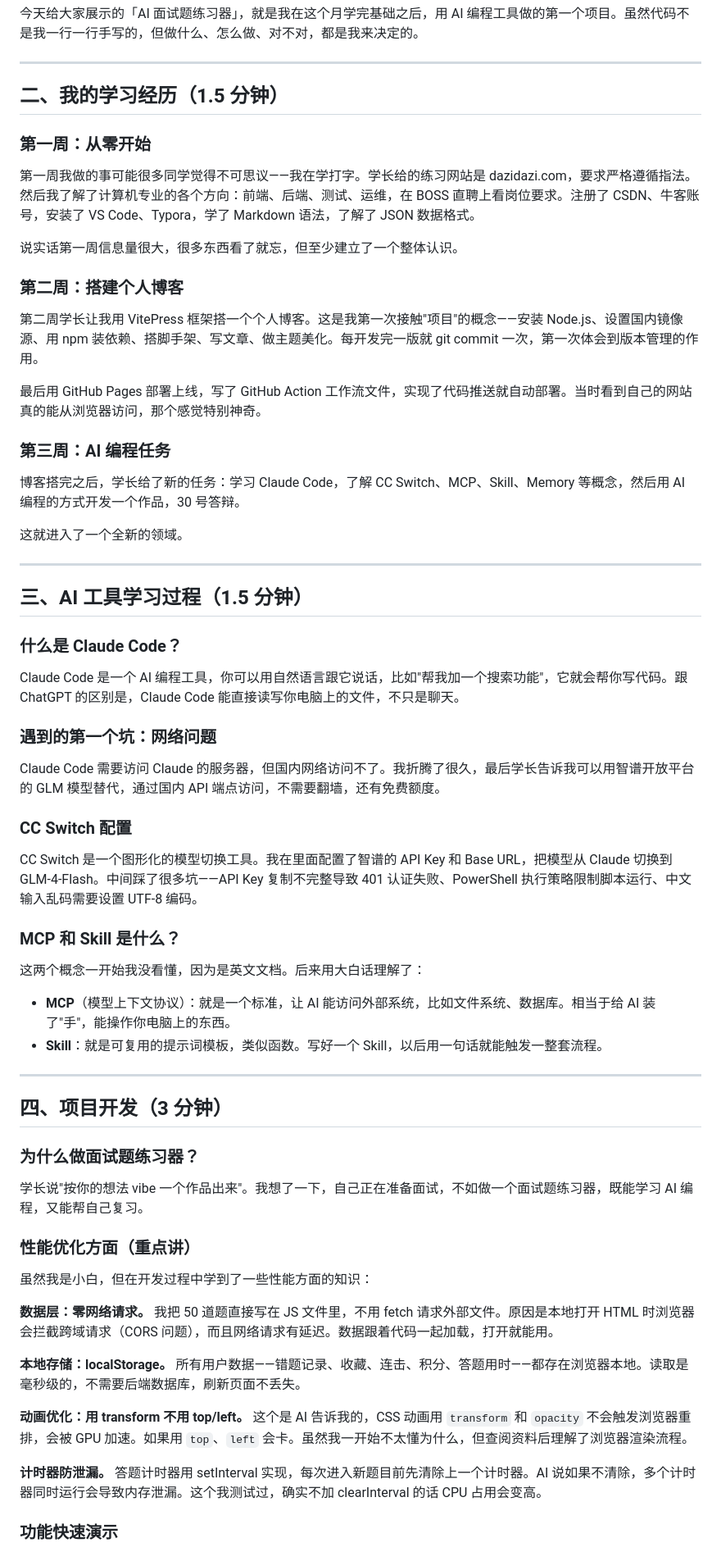
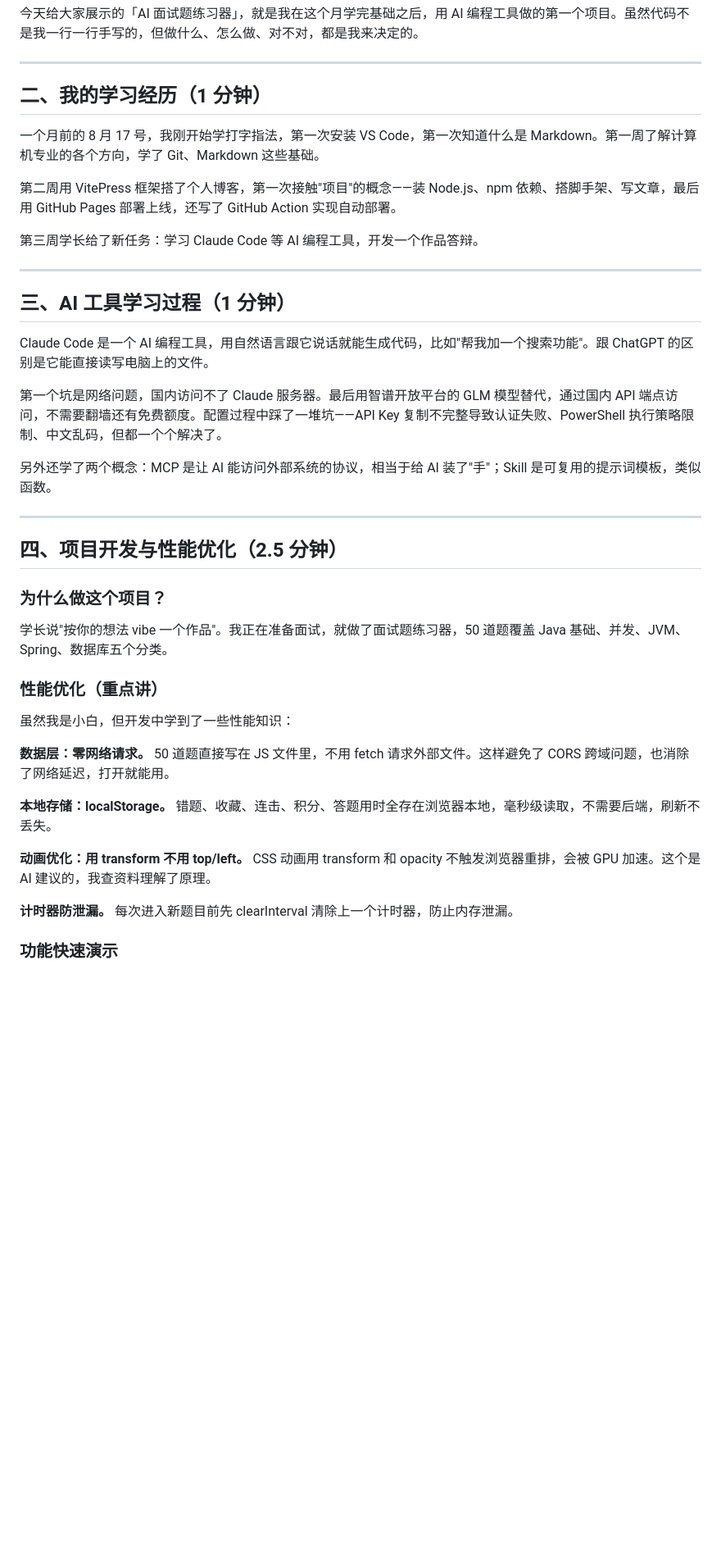
Before and after one commit to Athena66668888/interview-quiz, a Markdown page: 答辩讲稿.md, the part around one of its changes. Shown at 82% size. GitHub-like rendering; blank space fills up the shorter version.

```diff
--- a/答辩讲稿.md
+++ b/答辩讲稿.md
@@ -14,68 +14,43 @@
 
 ---
 
-## 二、我的学习经历（1.5 分钟）
+## 二、我的学习经历（1 分钟）
 
-### 第一周：从零开始
+一个月前的 8 月 17 号，我刚开始学打字指法，第一次安装 VS Code，第一次知道什么是 Markdown。第一周了解计算机专业的各个方向，学了 Git、Markdown 这些基础。
 
-第一周我做的事可能很多同学觉得不可思议——我在学打字。学长给的练习网站是 dazidazi.com，要求严格遵循指法。然后我了解了计算机专业的各个方向：前端、后端、测试、运维，在 BOSS 直聘上看岗位要求。注册了 CSDN、牛客账号，安装了 VS Code、Typora，学了 Markdown 语法，了解了 JSON 数据格式。
+第二周用 VitePress 框架搭了个人博客，第一次接触"项目"的概念——装 Node.js、npm 依赖、搭脚手架、写文章，最后用 GitHub Pages 部署上线，还写了 GitHub Action 实现自动部署。
 
-说实话第一周信息量很大，很多东西看了就忘，但至少建立了一个整体认识。
-
-### 第二周：搭建个人博客
-
-第二周学长让我用 VitePress 框架搭一个个人博客。这是我第一次接触"项目"的概念——安装 Node.js、设置国内镜像源、用 npm 装依赖、搭脚手架、写文章、做主题美化。每开发完一版就 git commit 一次，第一次体会到版本管理的作用。
-
-最后用 GitHub Pages 部署上线，写了 GitHub Action 工作流文件，实现了代码推送就自动部署。当时看到自己的网站真的能从浏览器访问，那个感觉特别神奇。
-
-### 第三周：AI 编程任务
-
-博客搭完之后，学长给了新的任务：学习 Claude Code，了解 CC Switch、MCP、Skill、Memory 等概念，然后用 AI 编程的方式开发一个作品，30 号答辩。
-
-这就进入了一个全新的领域。
+第三周学长给了新任务：学习 Claude Code 等 AI 编程工具，开发一个作品答辩。
 
 ---
 
-## 三、AI 工具学习过程（1.5 分钟）
+## 三、AI 工具学习过程（1 分钟）
 
-### 什么是 Claude Code？
+Claude Code 是一个 AI 编程工具，用自然语言跟它说话就能生成代码，比如"帮我加一个搜索功能"。跟 ChatGPT 的区别是它能直接读写电脑上的文件。
 
-Claude Code 是一个 AI 编程工具，你可以用自然语言跟它说话，比如"帮我加一个搜索功能"，它就会帮你写代码。跟 ChatGPT 的区别是，Claude Code 能直接读写你电脑上的文件，不只是聊天。
+第一个坑是网络问题，国内访问不了 Claude 服务器。最后用智谱开放平台的 GLM 模型替代，通过国内 API 端点访问，不需要翻墙还有免费额度。配置过程中踩了一堆坑——API Key 复制不完整导致认证失败、PowerShell 执行策略限制、中文乱码，但都一个个解决了。
 
-### 遇到的第一个坑：网络问题
-
-Claude Code 需要访问 Claude 的服务器，但国内网络访问不了。我折腾了很久，最后学长告诉我可以用智谱开放平台的 GLM 模型替代，通过国内 API 端点访问，不需要翻墙，还有免费额度。
-
-### CC Switch 配置
-
-CC Switch 是一个图形化的模型切换工具。我在里面配置了智谱的 API Key 和 Base URL，把模型从 Claude 切换到 GLM-4-Flash。中间踩了很多坑——API Key 复制不完整导致 401 认证失败、PowerShell 执行策略限制脚本运行、中文输入乱码需要设置 UTF-8 编码。
-
-### MCP 和 Skill 是什么？
-
-这两个概念一开始我没看懂，因为是英文文档。后来用大白话理解了：
-
-- **MCP**（模型上下文协议）：就是一个标准，让 AI 能访问外部系统，比如文件系统、数据库。相当于给 AI 装了"手"，能操作你电脑上的东西。
-- **Skill**：就是可复用的提示词模板，类似函数。写好一个 Skill，以后用一句话就能触发一整套流程。
+另外还学了两个概念：MCP 是让 AI 能访问外部系统的协议，相当于给 AI 装了"手"；Skill 是可复用的提示词模板，类似函数。
 
 ---
 
-## 四、项目开发（3 分钟）
+## 四、项目开发与性能优化（2.5 分钟）
 
-### 为什么做面试题练习器？
+### 为什么做这个项目？
 
-学长说"按你的想法 vibe 一个作品出来"。我想了一下，自己正在准备面试，不如做一个面试题练习器，既能学习 AI 编程，又能帮自己复习。
+学长说"按你的想法 vibe 一个作品"。我正在准备面试，就做了面试题练习器，50 道题覆盖 Java 基础、并发、JVM、Spring、数据库五个分类。
 
-### 性能优化方面（重点讲）
+### 性能优化（重点讲）
 
-虽然我是小白，但在开发过程中学到了一些性能方面的知识：
+虽然我是小白，但开发中学到了一些性能知识：
 
-**数据层：零网络请求。** 我把 50 道题直接写在 JS 文件里，不用 fetch 请求外部文件。原因是本地打开 HTML 时浏览器会拦截跨域请求（CORS 问题），而且网络请求有延迟。数据跟着代码一起加载，打开就能用。
+**数据层：零网络请求。** 50 道题直接写在 JS 文件里，不用 fetch 请求外部文件。这样避免了 CORS 跨域问题，也消除了网络延迟，打开就能用。
 
-**本地存储：localStorage。** 所有用户数据——错题记录、收藏、连击、积分、答题用时——都存在浏览器本地。读取是毫秒级的，不需要后端数据库，刷新页面不丢失。
+**本地存储：localStorage。** 错题、收藏、连击、积分、答题用时全存在浏览器本地，毫秒级读取，不需要后端，刷新不丢失。
 
-**动画优化：用 transform 不用 top/left。** 这个是 AI 告诉我的，CSS 动画用 `transform` 和 `opacity` 不会触发浏览器重排，会被 GPU 加速。如果用 `top`、`left` 会卡。虽然我一开始不太懂为什么，但查阅资料后理解了浏览器渲染流程。
+**动画优化：用 transform 不用 top/left。** CSS 动画用 transform 和 opacity 不触发浏览器重排，会被 GPU 加速。这个是 AI 建议的，我查资料理解了原理。
 
-**计时器防泄漏。** 答题计时器用 setInterval 实现，每次进入新题目前先清除上一个计时器。AI 说如果不清除，多个计时器同时运行会导致内存泄漏。这个我测试过，确实不加 clearInterval 的话 CPU 占用会变高。
+**计时器防泄漏。** 每次进入新题目前先 clearInterval 清除上一个计时器，防止内存泄漏。
 
 ### 功能快速演示
 
```
Also changed, not shown: other parts of 答辩讲稿.md (+8 -31 lines).
